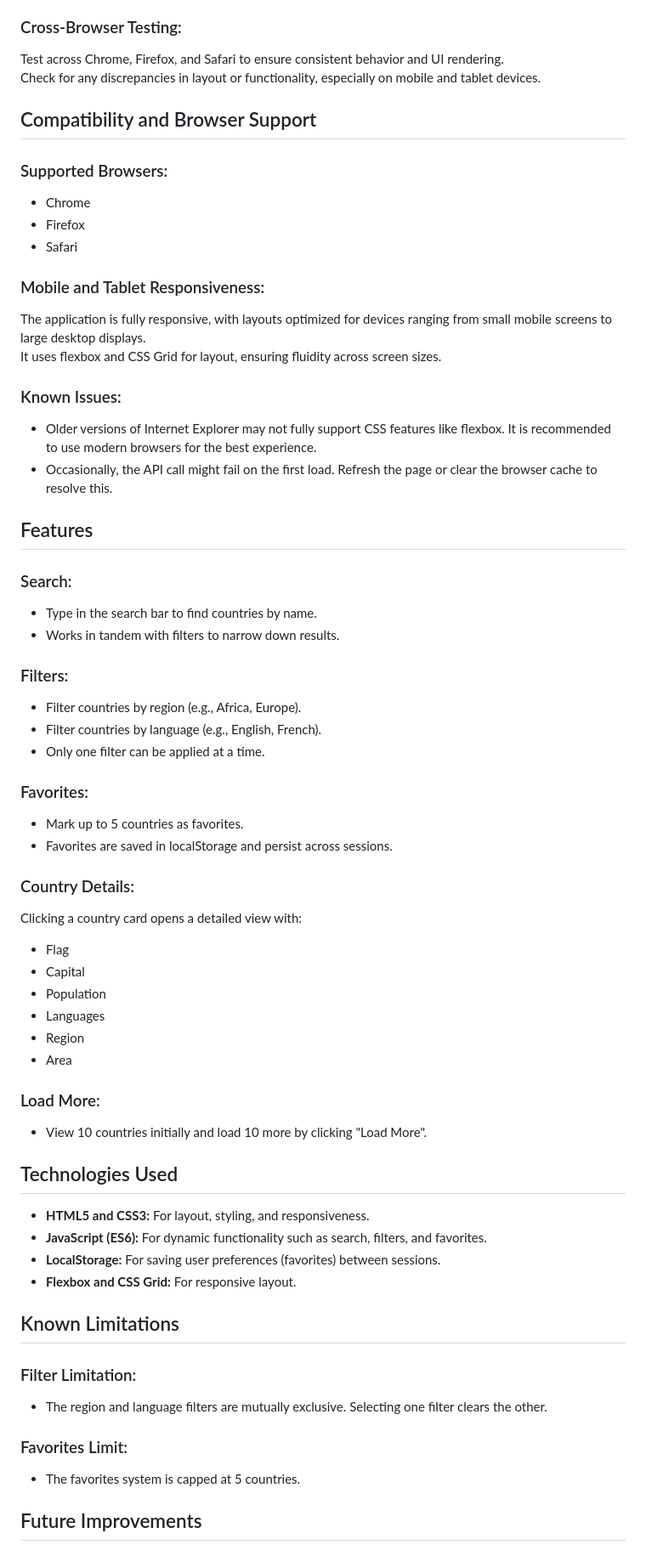
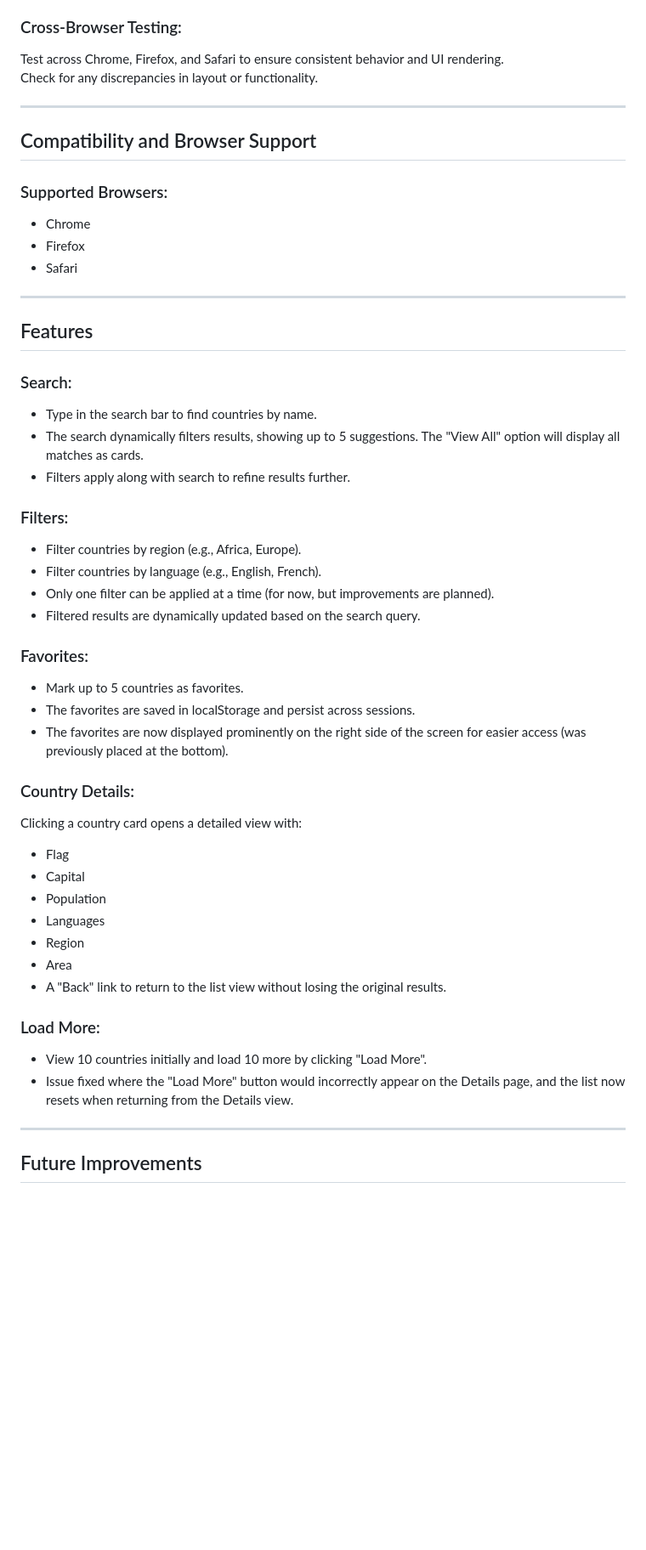
Before and after one commit to Tanzeera/Strivelabs-Frontend, a Markdown page: README.md, the part around one of its changes. Shown at 85% size. Drawn GitHub-style; blank space fills up the shorter version.

```diff
--- a/README.md
+++ b/README.md
@@ -66,7 +67,9 @@ Verify the following:
 
 ### Cross-Browser Testing:
 Test across Chrome, Firefox, and Safari to ensure consistent behavior and UI rendering.
-Check for any discrepancies in layout or functionality, especially on mobile and tablet devices.
+Check for any discrepancies in layout or functionality.
+
+---
 
 ## Compatibility and Browser Support
 
@@ -75,28 +78,25 @@ Check for any discrepancies in layout or functionality, especially on mobile and
 - Firefox
 - Safari
 
-### Mobile and Tablet Responsiveness:
-The application is fully responsive, with layouts optimized for devices ranging from small mobile screens to large desktop displays.
-It uses flexbox and CSS Grid for layout, ensuring fluidity across screen sizes.
-
-### Known Issues:
-- Older versions of Internet Explorer may not fully support CSS features like flexbox. It is recommended to use modern browsers for the best experience.
-- Occasionally, the API call might fail on the first load. Refresh the page or clear the browser cache to resolve this.
+---
 
 ## Features
 
 ### Search:
 - Type in the search bar to find countries by name.
-- Works in tandem with filters to narrow down results.
+- The search dynamically filters results, showing up to 5 suggestions. The "View All" option will display all matches as cards.
+- Filters apply along with search to refine results further.
 
 ### Filters:
 - Filter countries by region (e.g., Africa, Europe).
 - Filter countries by language (e.g., English, French).
-- Only one filter can be applied at a time.
+- Only one filter can be applied at a time (for now, but improvements are planned).
+- Filtered results are dynamically updated based on the search query.
 
 ### Favorites:
 - Mark up to 5 countries as favorites.
-- Favorites are saved in localStorage and persist across sessions.
+- The favorites are saved in localStorage and persist across sessions.
+- The favorites are now displayed prominently on the right side of the screen for easier access (was previously placed at the bottom).
 
 ### Country Details:
 Clicking a country card opens a detailed view with:
@@ -106,22 +106,12 @@ Clicking a country card opens a detailed view with:
 - Languages
 - Region
 - Area
+- A "Back" link to return to the list view without losing the original results.
 
 ### Load More:
 - View 10 countries initially and load 10 more by clicking "Load More".
+- Issue fixed where the "Load More" button would incorrectly appear on the Details page, and the list now resets when returning from the Details view.
 
-## Technologies Used
-- **HTML5 and CSS3:** For layout, styling, and responsiveness.
-- **JavaScript (ES6):** For dynamic functionality such as search, filters, and favorites.
-- **LocalStorage:** For saving user preferences (favorites) between sessions.
-- **Flexbox and CSS Grid:** For responsive layout.
-
-## Known Limitations
-
-### Filter Limitation:
-- The region and language filters are mutually exclusive. Selecting one filter clears the other.
-
-### Favorites Limit:
-- The favorites system is capped at 5 countries.
+---
 
 ## Future Improvements
```
Also changed, not shown: other parts of README.md (+29 -14 lines).
